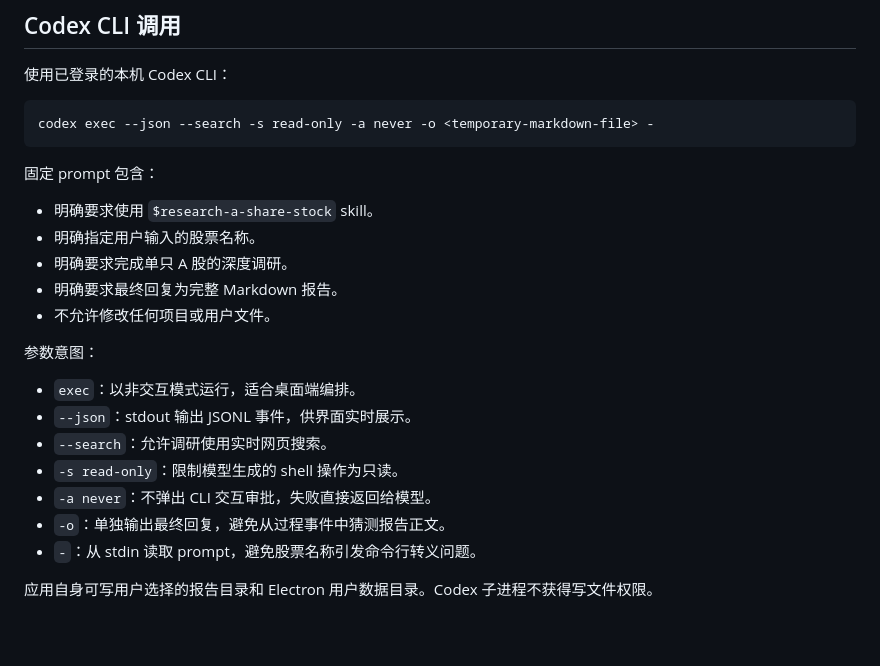
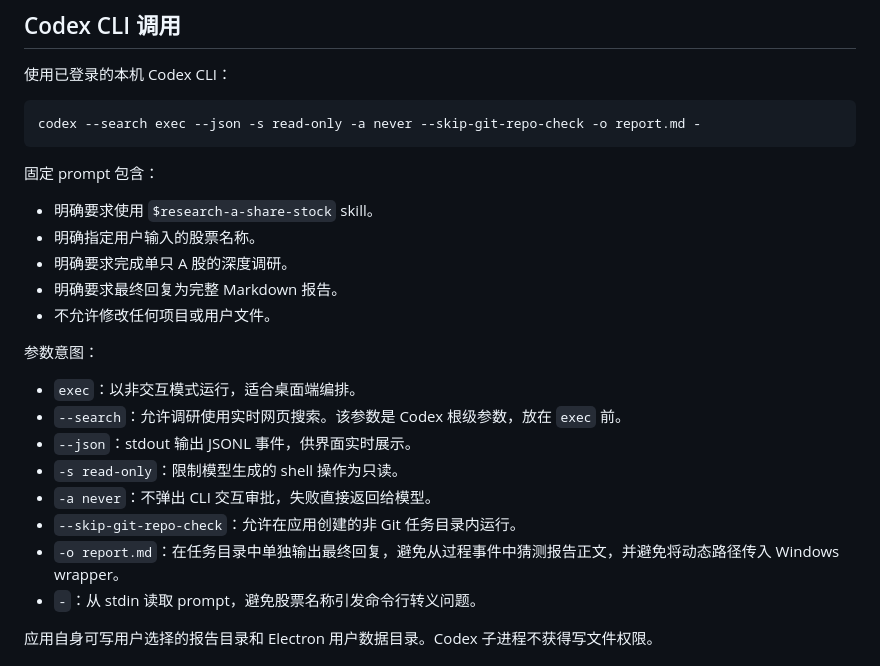
Before and after one commit to porcorosso0303/stock_app, a Markdown page: docs/plans/2026-05-31-a-share-research-desktop-design.md, the part around the change. GitHub-like rendering; blank space fills up the shorter version.

Commit message:
docs: correct Codex exec invocation

````diff
--- a/docs/plans/2026-05-31-a-share-research-desktop-design.md
+++ b/docs/plans/2026-05-31-a-share-research-desktop-design.md
@@ -85,7 +85,7 @@ Renderer 不直接访问 Node.js API。
 使用已登录的本机 Codex CLI：
 
 ```bash
-codex exec --json --search -s read-only -a never -o <temporary-markdown-file> -
+codex --search exec --json -s read-only -a never --skip-git-repo-check -o report.md -
 ```
 
 固定 prompt 包含：
@@ -99,11 +99,12 @@ codex exec --json --search -s read-only -a never -o <temporary-markdown-file> -
 参数意图：
 
 - `exec`：以非交互模式运行，适合桌面端编排。
+- `--search`：允许调研使用实时网页搜索。该参数是 Codex 根级参数，放在 `exec` 前。
 - `--json`：stdout 输出 JSONL 事件，供界面实时展示。
-- `--search`：允许调研使用实时网页搜索。
 - `-s read-only`：限制模型生成的 shell 操作为只读。
 - `-a never`：不弹出 CLI 交互审批，失败直接返回给模型。
-- `-o`：单独输出最终回复，避免从过程事件中猜测报告正文。
+- `--skip-git-repo-check`：允许在应用创建的非 Git 任务目录内运行。
+- `-o report.md`：在任务目录中单独输出最终回复，避免从过程事件中猜测报告正文，并避免将动态路径传入 Windows wrapper。
 - `-`：从 stdin 读取 prompt，避免股票名称引发命令行转义问题。
 
 应用自身可写用户选择的报告目录和 Electron 用户数据目录。Codex 子进程不获得写文件权限。
````
